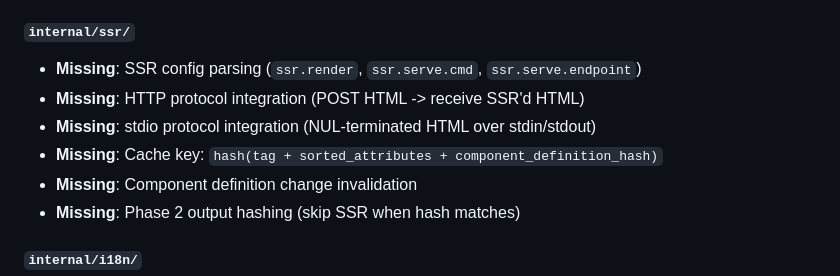
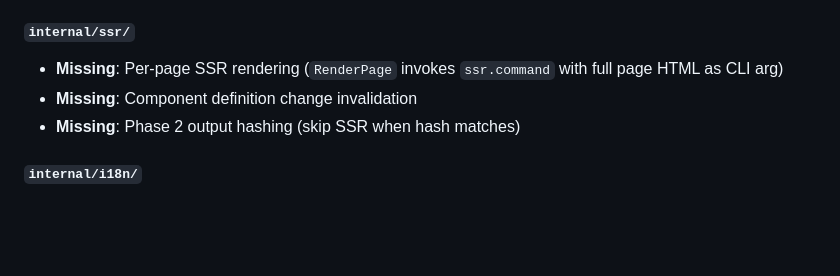
Before and after one commit to zeroedin/alloy, a Markdown page: plans/TESTSUITE_CRITIQUE.md, the part around the change. Rendered like a GitHub page; blank space fills up the shorter version.

Commit message:
spec(ssr): remove stale SSR references from TESTSUITE_CRITIQUE.md
Update the internal/ssr/ section to reflect the per-page CLI model.
Remove references to ssr.render, ssr.serve, HTTP/stdio protocols,
and per-instance cache keys that no longer exist in the spec.

Co-Authored-By: Claude Opus 4.6 <noreply@anthropic.com>

```diff
--- a/plans/TESTSUITE_CRITIQUE.md
+++ b/plans/TESTSUITE_CRITIQUE.md
@@ -131,10 +131,7 @@ This is a comprehensive TDD audit of the Alloy static site generator. The projec
 - **Missing**: Alias output (same content written to multiple paths)
 
 #### `internal/ssr/`
-- **Missing**: SSR config parsing (`ssr.render`, `ssr.serve.cmd`, `ssr.serve.endpoint`)
-- **Missing**: HTTP protocol integration (POST HTML -> receive SSR'd HTML)
-- **Missing**: stdio protocol integration (NUL-terminated HTML over stdin/stdout)
-- **Missing**: Cache key: `hash(tag + sorted_attributes + component_definition_hash)`
+- **Missing**: Per-page SSR rendering (`RenderPage` invokes `ssr.command` with full page HTML as CLI arg)
 - **Missing**: Component definition change invalidation
 - **Missing**: Phase 2 output hashing (skip SSR when hash matches)
 
```
